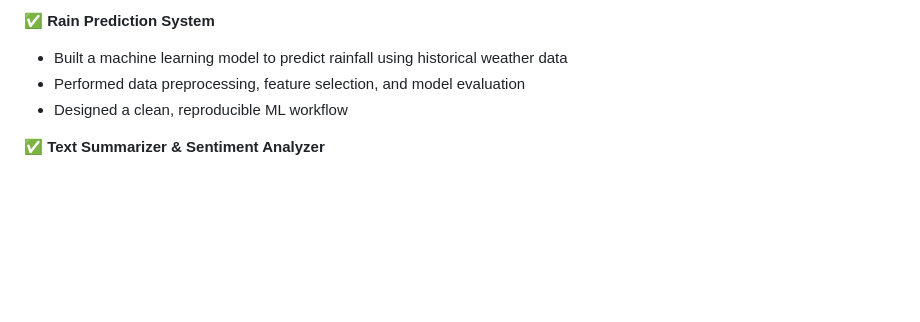
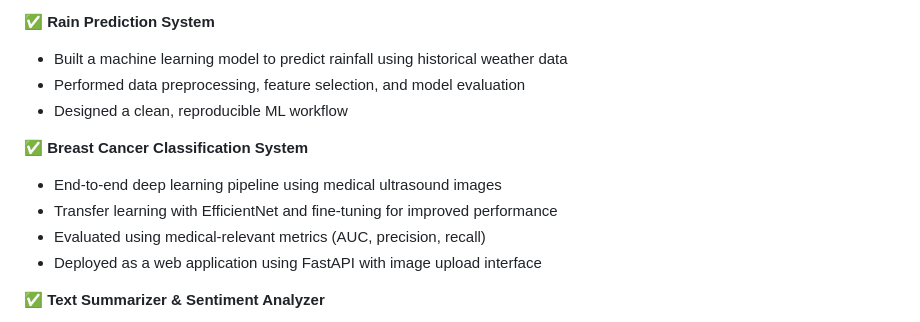
Before and after one commit to RealHaroon/RealHaroon, a Markdown page: README.md, the part around the change. Drawn GitHub-style; blank space fills up the shorter version.

Commit message:
Add Breast Cancer Classification System project details
Added a new project for Breast Cancer Classification System with details on its architecture and deployment.

```diff
--- a/README.md
+++ b/README.md
@@ -136,6 +136,12 @@ I focus on **clean code, practical solutions, and continuous improvement**.
 - Performed data preprocessing, feature selection, and model evaluation
 - Designed a clean, reproducible ML workflow
 
+✅ **Breast Cancer Classification System**
+- End-to-end deep learning pipeline using medical ultrasound images
+- Transfer learning with EfficientNet and fine-tuning for improved performance
+- Evaluated using medical-relevant metrics (AUC, precision, recall)
+- Deployed as a web application using FastAPI with image upload interface
+
 ✅ **Text Summarizer & Sentiment Analyzer**
 - NLP-based system using pretrained transformers
 - REST API built with FastAPI
```
